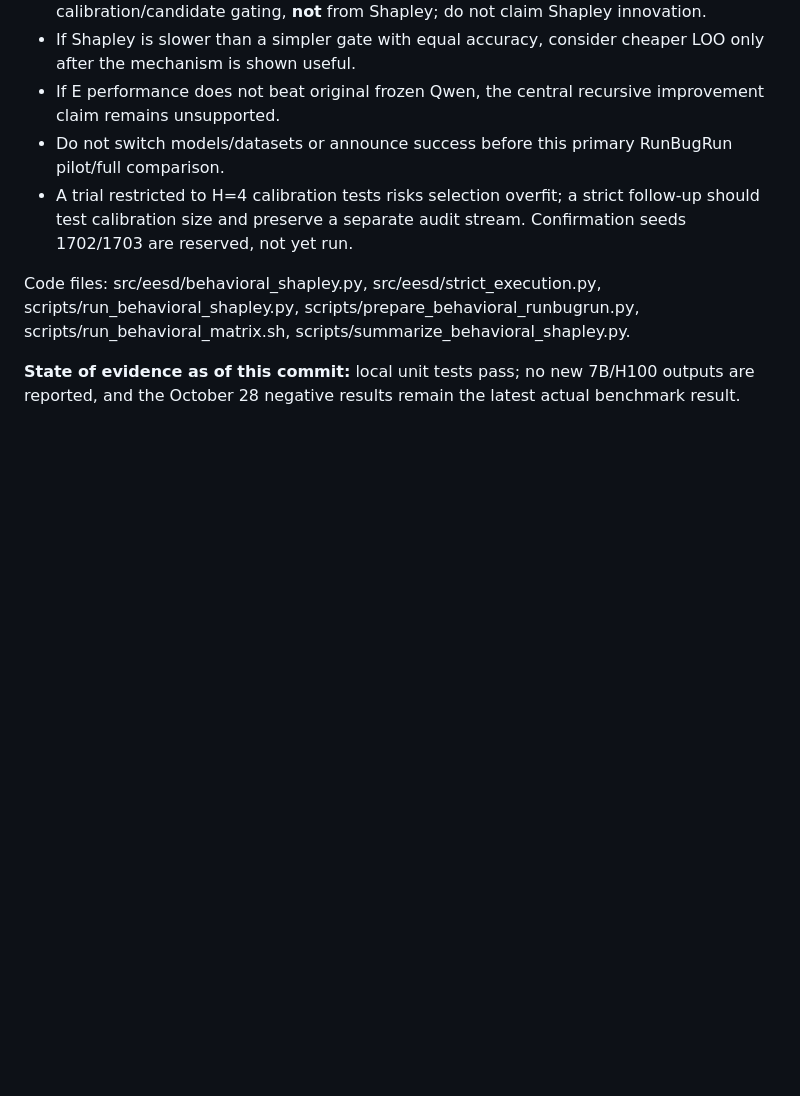
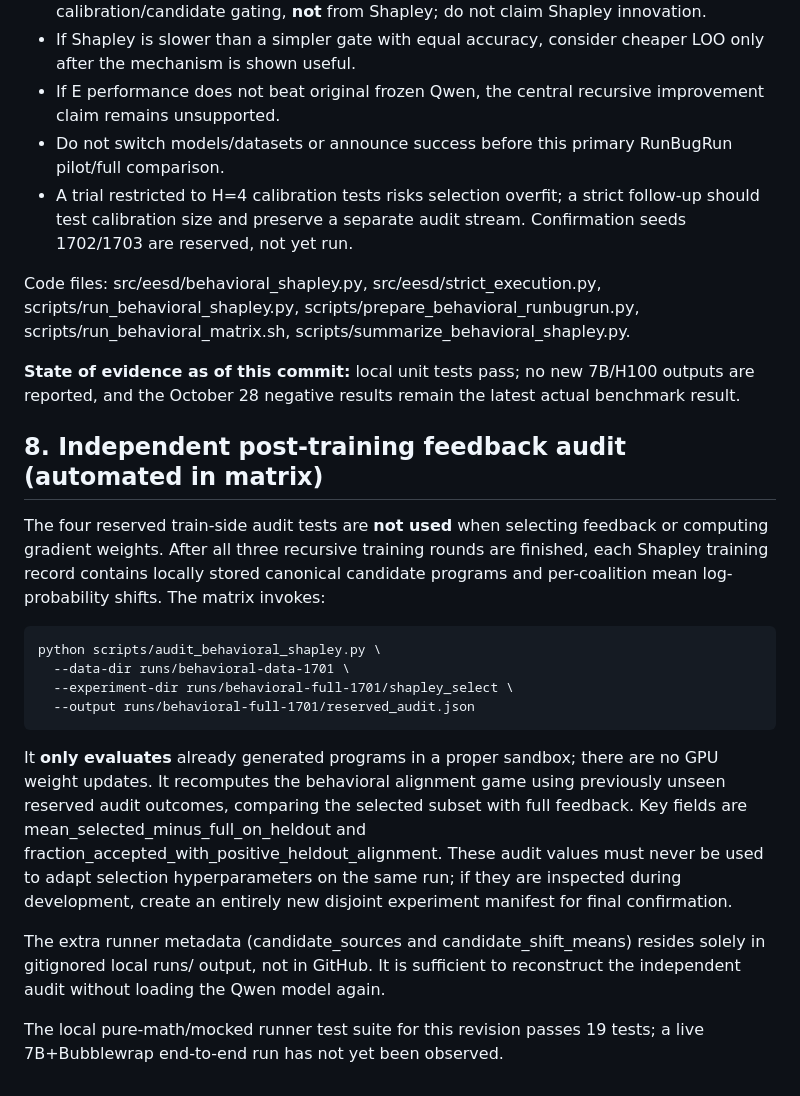
Before and after one commit to Yunbo-max/EESD, a Markdown page: docs/research/2026-10-29-behavioral-shapley-redesign.md, the part around the change. Rendered like a GitHub page; blank space fills up the shorter version.

Commit message:
docs: require post-training reserved-audit falsification check before claiming Shapley benefit

```diff
--- a/docs/research/2026-10-29-behavioral-shapley-redesign.md
+++ b/docs/research/2026-10-29-behavioral-shapley-redesign.md
@@ -145,3 +145,19 @@ The runner creates immutable per-round evaluation, training and LoRA output fold
 Code files: src/eesd/behavioral_shapley.py, src/eesd/strict_execution.py, scripts/run_behavioral_shapley.py, scripts/prepare_behavioral_runbugrun.py, scripts/run_behavioral_matrix.sh, scripts/summarize_behavioral_shapley.py.
 
 **State of evidence as of this commit:** local unit tests pass; no new 7B/H100 outputs are reported, and the October 28 negative results remain the latest actual benchmark result.
+
+
+## 8. Independent post-training feedback audit (automated in matrix)
+
+The four reserved train-side audit tests are **not used** when selecting feedback or computing gradient weights. After all three recursive training rounds are finished, each Shapley training record contains locally stored canonical candidate programs and per-coalition mean log-probability shifts. The matrix invokes:
+
+    python scripts/audit_behavioral_shapley.py \
+      --data-dir runs/behavioral-data-1701 \
+      --experiment-dir runs/behavioral-full-1701/shapley_select \
+      --output runs/behavioral-full-1701/reserved_audit.json
+
+It **only evaluates** already generated programs in a proper sandbox; there are no GPU weight updates. It recomputes the behavioral alignment game using previously unseen reserved audit outcomes, comparing the selected subset with full feedback. Key fields are mean_selected_minus_full_on_heldout and fraction_accepted_with_positive_heldout_alignment. These audit values must never be used to adapt selection hyperparameters on the same run; if they are inspected during development, create an entirely new disjoint experiment manifest for final confirmation.
+
+The extra runner metadata (candidate_sources and candidate_shift_means) resides solely in gitignored local runs/ output, not in GitHub. It is sufficient to reconstruct the independent audit without loading the Qwen model again.
+
+The local pure-math/mocked runner test suite for this revision passes 19 tests; a live 7B+Bubblewrap end-to-end run has not yet been observed.
```
